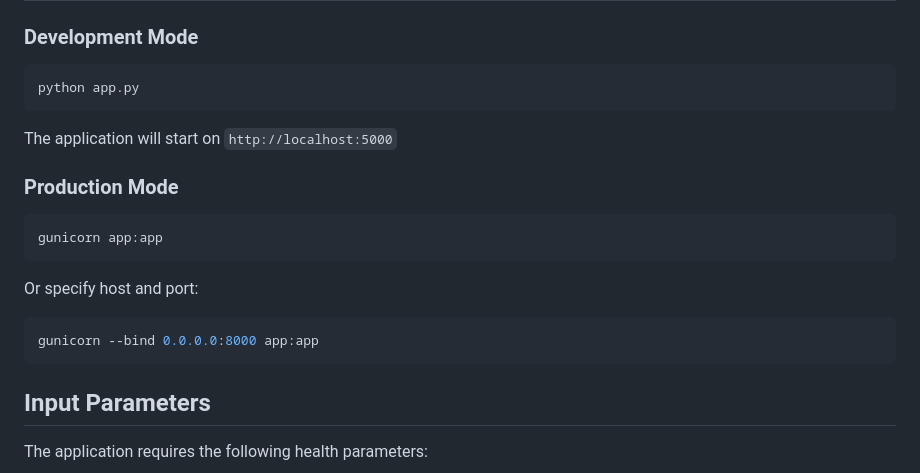
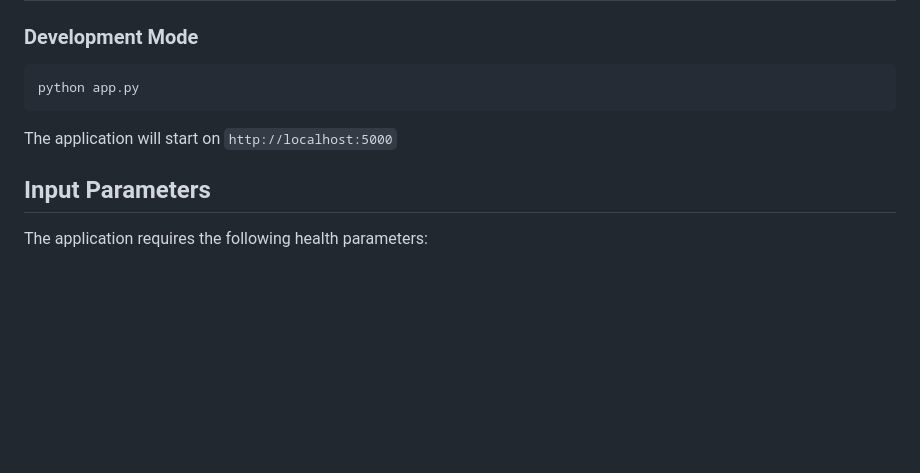
Before and after one commit to Anandxz/Diabetes_Predict, a Markdown page: README.md, the part around one of its changes. GitHub-like rendering; blank space fills up the shorter version.

````diff
--- a/README.md
+++ b/README.md
@@ -86,18 +86,6 @@ python app.py
 
 The application will start on `http://localhost:5000`
 
-### Production Mode
-
-```bash
-gunicorn app:app
-```
-
-Or specify host and port:
-
-```bash
-gunicorn --bind 0.0.0.0:8000 app:app
-```
-
 ## Input Parameters
 
 The application requires the following health parameters:
````
Also changed, not shown: other parts of README.md (+1 -47 lines).
